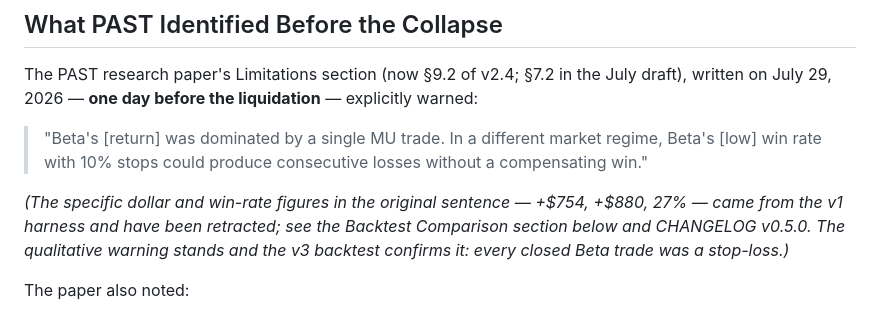
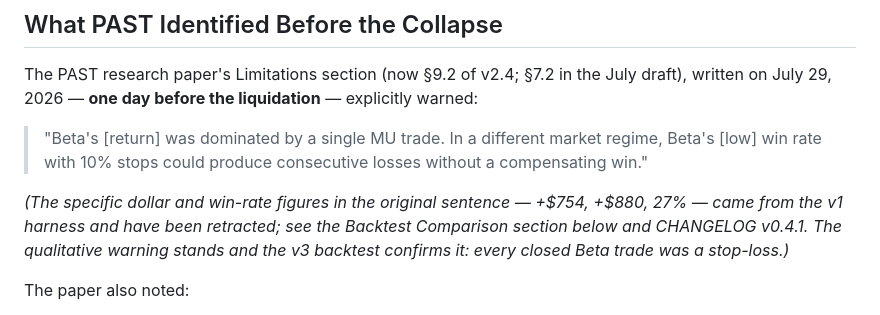
Before and after one commit to sloth1122/past-framework, a Markdown page: docs/CASE_STUDY_Aschenbrenner_to_Baker.md, the part around the change. Rendered like a GitHub page.

Commit message:
docs: case study points to CHANGELOG v0.4.1

```diff
--- a/docs/CASE_STUDY_Aschenbrenner_to_Baker.md
+++ b/docs/CASE_STUDY_Aschenbrenner_to_Baker.md
@@ -32,7 +32,7 @@ The PAST research paper's Limitations section (now §9.2 of v2.4; §7.2 in the J
 
 > "Beta's [return] was dominated by a single MU trade. In a different market regime, Beta's [low] win rate with 10% stops could produce consecutive losses without a compensating win."
 
-*(The specific dollar and win-rate figures in the original sentence — +$754, +$880, 27% — came from the v1 harness and have been retracted; see the Backtest Comparison section below and CHANGELOG v0.5.0. The qualitative warning stands and the v3 backtest confirms it: every closed Beta trade was a stop-loss.)*
+*(The specific dollar and win-rate figures in the original sentence — +$754, +$880, 27% — came from the v1 harness and have been retracted; see the Backtest Comparison section below and CHANGELOG v0.4.1. The qualitative warning stands and the v3 backtest confirms it: every closed Beta trade was a stop-loss.)*
 
 The paper also noted:
 - **Regime dependence** — the Aschenbrenner thesis (AI infrastructure) works in a bull market, fails in a downturn
```
